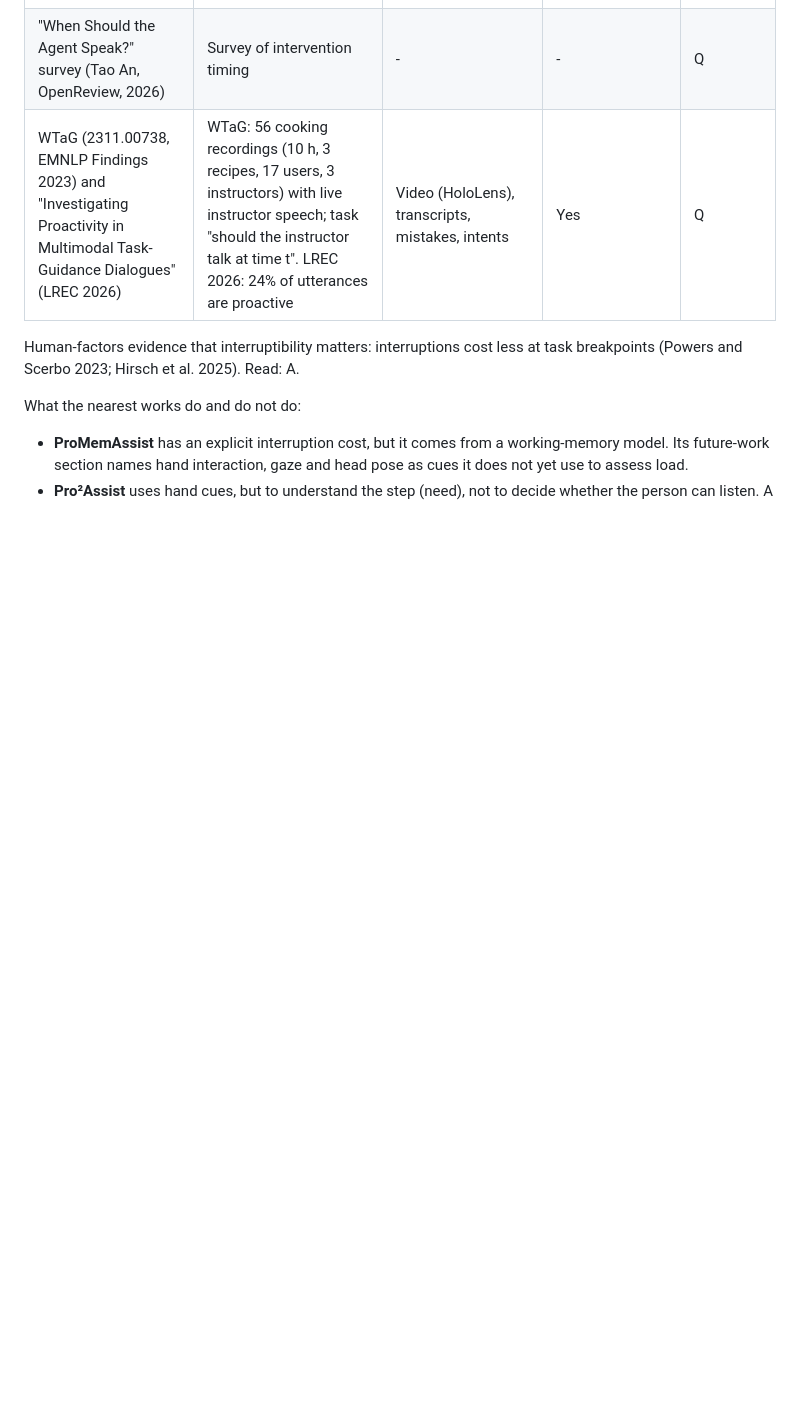
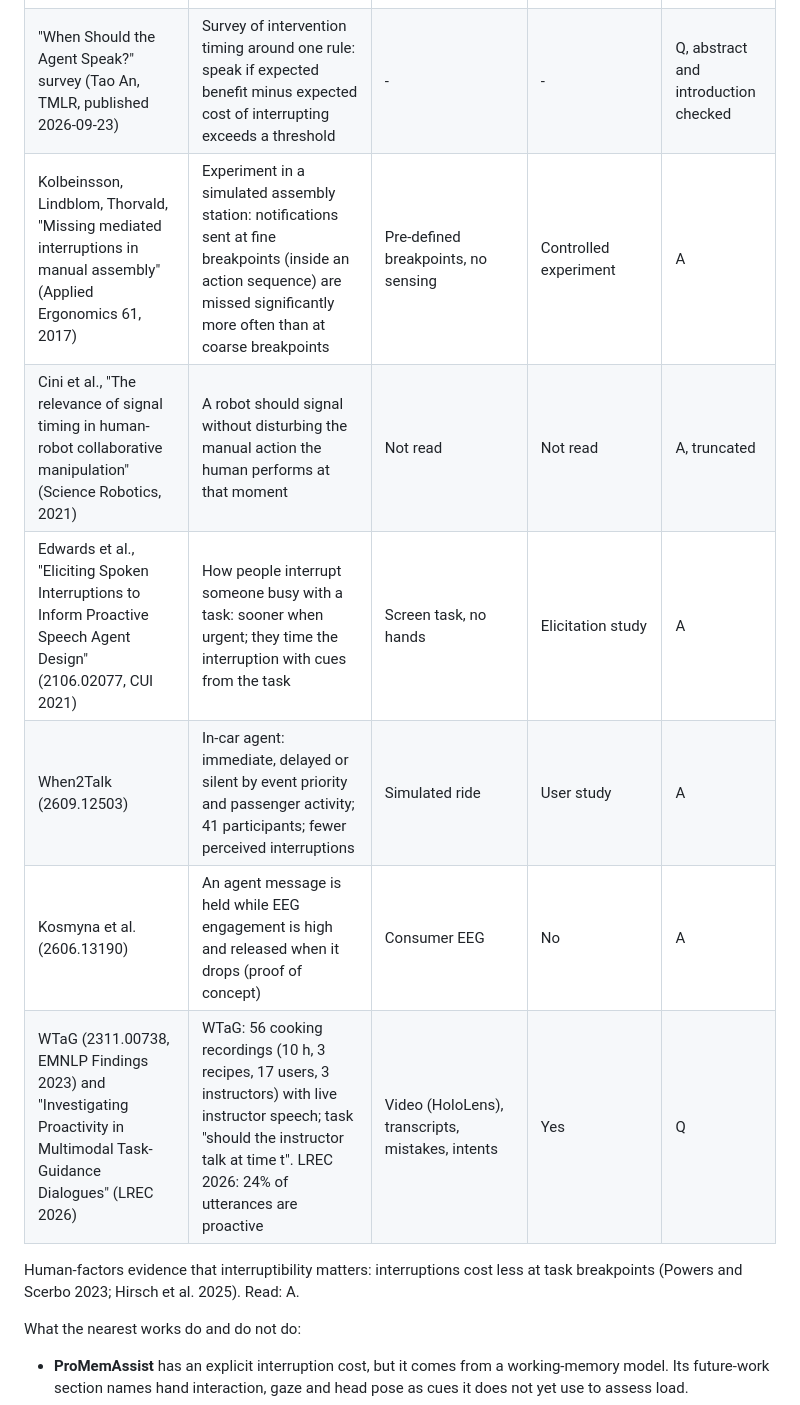
Before and after one commit to harshil-sri/ego-vision, a Markdown page: reports/research_gap_map.md, the part around one of its changes. GitHub-like rendering; blank space fills up the shorter version.

```diff
--- a/reports/research_gap_map.md
+++ b/reports/research_gap_map.md
@@ -47,7 +47,12 @@ the answers were not checked against the text by hand.
 | Classic HCI: Hudson, Fogarty et al. (CHI 2003, TOCHI 2005); Adamczyk and Bailey (CHI 2004); Iqbal and Bailey (CHI 2007, 2008); Turner et al. survey (UbiComp 2015) | Sensor-based interruptibility models for office work; interruptions at task breakpoints cost less | Desk sensors, keyboard and mouse, later phones | Self-reports and experiments, desk and phone settings | A |
 | EgoProactive track, ECCV 2026 Wearable AI Challenge | Challenge on proactive timing | Video | - | A |
 | EgoIntrospect (2605.17262, Tsinghua and others) | Benchmark task: is the wearer interruptible in this clip (yes/no)? Labels are the wearer's own marks of segments where they would not want a recommendation | Video, audio, gaze, profile; 180 h, 60 people, daily routines. Best macro F1 60.7 with a vision-language model | Self-report of the wearer; no helper timing | Q |
-| "When Should the Agent Speak?" survey (Tao An, OpenReview, 2026) | Survey of intervention timing | - | - | Q |
+| "When Should the Agent Speak?" survey (Tao An, TMLR, published 2026-09-23) | Survey of intervention timing around one rule: speak if expected benefit minus expected cost of interrupting exceeds a threshold | - | - | Q, abstract and introduction checked |
+| Kolbeinsson, Lindblom, Thorvald, "Missing mediated interruptions in manual assembly" (Applied Ergonomics 61, 2017) | Experiment in a simulated assembly station: notifications sent at fine breakpoints (inside an action sequence) are missed significantly more often than at coarse breakpoints | Pre-defined breakpoints, no sensing | Controlled experiment | A |
+| Cini et al., "The relevance of signal timing in human-robot collaborative manipulation" (Science Robotics, 2021) | A robot should signal without disturbing the manual action the human performs at that moment | Not read | Not read | A, truncated |
+| Edwards et al., "Eliciting Spoken Interruptions to Inform Proactive Speech Agent Design" (2106.02077, CUI 2021) | How people interrupt someone busy with a task: sooner when urgent; they time the interruption with cues from the task | Screen task, no hands | Elicitation study | A |
+| When2Talk (2609.12503) | In-car agent: immediate, delayed or silent by event priority and passenger activity; 41 participants; fewer perceived interruptions | Simulated ride | User study | A |
+| Kosmyna et al. (2606.13190) | An agent message is held while EEG engagement is high and released when it drops (proof of concept) | Consumer EEG | No | A |
 | WTaG (2311.00738, EMNLP Findings 2023) and "Investigating Proactivity in Multimodal Task-Guidance Dialogues" (LREC 2026) | WTaG: 56 cooking recordings (10 h, 3 recipes, 17 users, 3 instructors) with live instructor speech; task "should the instructor talk at time t". LREC 2026: 24% of utterances are proactive | Video (HoloLens), transcripts, mistakes, intents | Yes | Q |
 
 Human-factors evidence that interruptibility matters: interruptions cost less
```
Also changed, not shown: other parts of reports/research_gap_map.md (+63 -6 lines), STATUS.md (+7 -0 lines), reports/RESEARCH_SUMMARY.md (+7 -2 lines).
